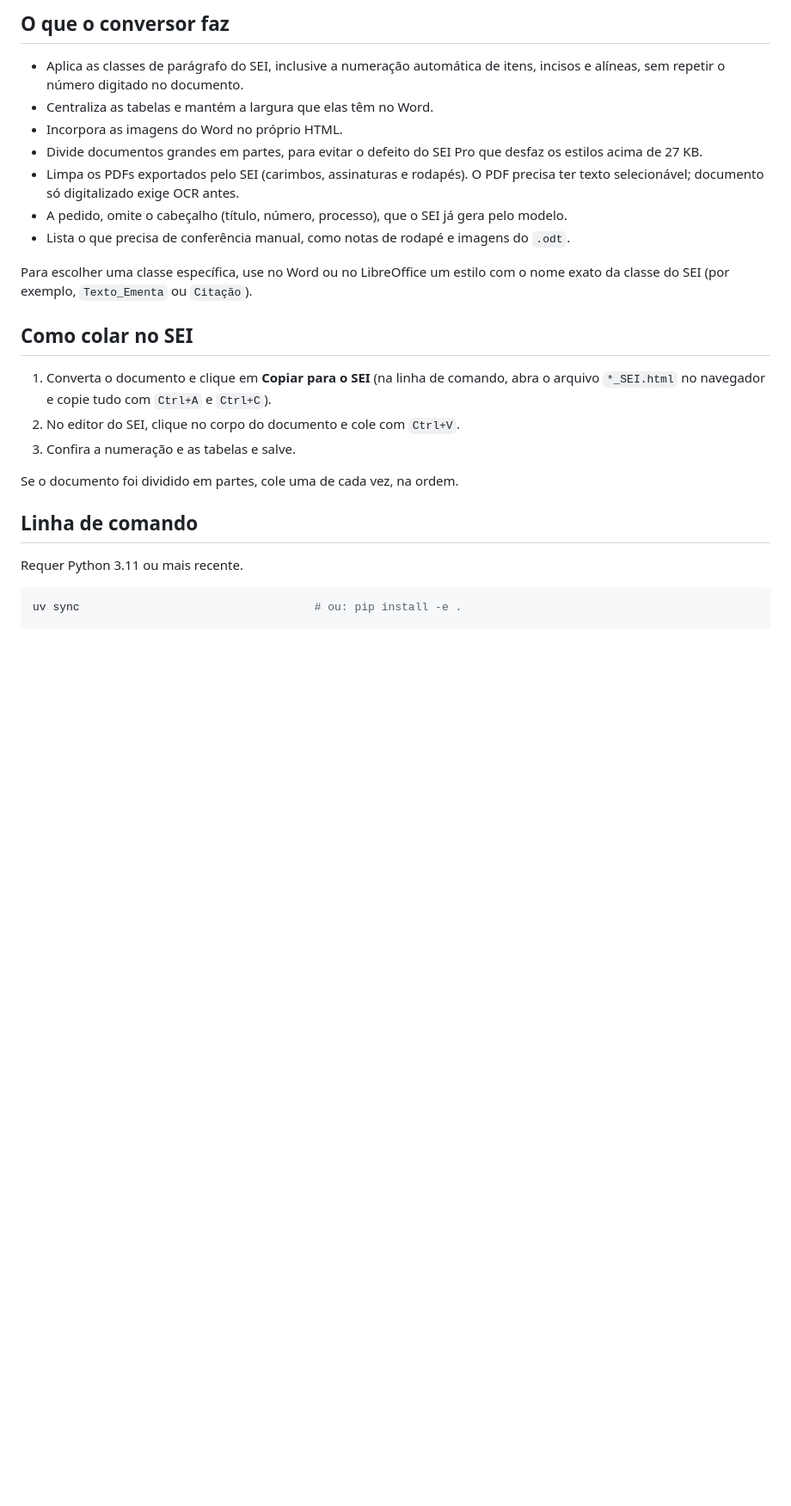
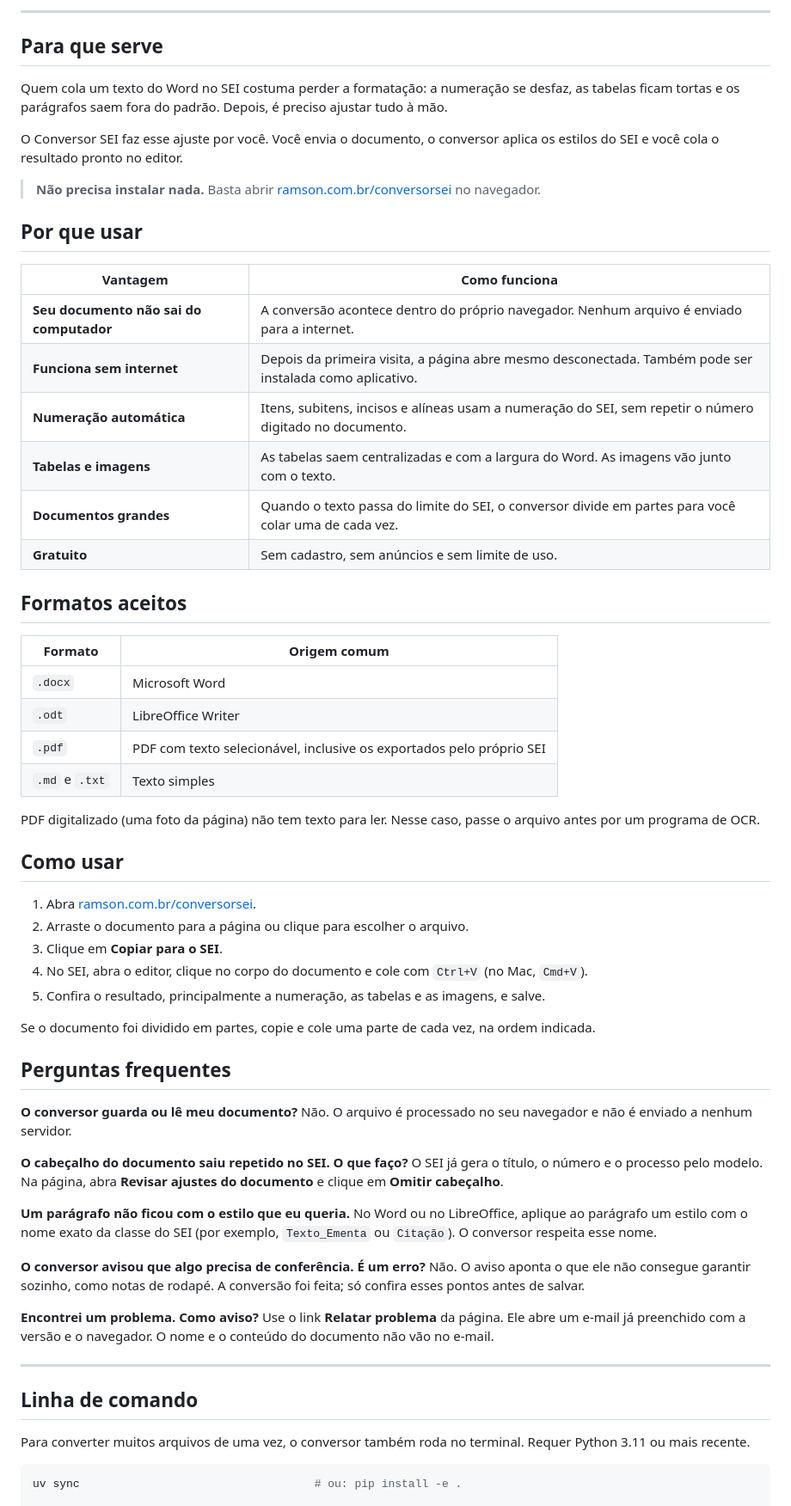
Before and after one commit to pancoh/conversorsei, a Markdown page: README.md, the part around one of its changes. Shown at 86% size. GitHub-like rendering; blank space fills up the shorter version.

````diff
--- a/README.md
+++ b/README.md
@@ -14,32 +27,77 @@ Confira sempre o resultado antes de salvar no SEI, principalmente imagens e tabe
 
-## O que o conversor faz
+---
 
-- Aplica as classes de parágrafo do SEI, inclusive a numeração automática de itens, incisos e
-  alíneas, sem repetir o número digitado no documento.
-- Centraliza as tabelas e mantém a largura que elas têm no Word.
-- Incorpora as imagens do Word no próprio HTML.
-- Divide documentos grandes em partes, para evitar o defeito do SEI Pro que desfaz os estilos
-  acima de 27 KB.
-- Limpa os PDFs exportados pelo SEI (carimbos, assinaturas e rodapés). O PDF precisa ter texto
-  selecionável; documento só digitalizado exige OCR antes.
-- A pedido, omite o cabeçalho (título, número, processo), que o SEI já gera pelo modelo.
-- Lista o que precisa de conferência manual, como notas de rodapé e imagens do `.odt`.
+## Para que serve
 
-Para escolher uma classe específica, use no Word ou no LibreOffice um estilo com o nome exato
-da classe do SEI (por exemplo, `Texto_Ementa` ou `Citação`).
+Quem cola um texto do Word no SEI costuma perder a formatação: a numeração se desfaz, as
+tabelas ficam tortas e os parágrafos saem fora do padrão. Depois, é preciso ajustar tudo à mão.
 
-## Como colar no SEI
+O Conversor SEI faz esse ajuste por você. Você envia o documento, o conversor aplica os estilos
+do SEI e você cola o resultado pronto no editor.
 
-1. Converta o documento e clique em **Copiar para o SEI** (na linha de comando, abra o arquivo
-   `*_SEI.html` no navegador e copie tudo com `Ctrl+A` e `Ctrl+C`).
-2. No editor do SEI, clique no corpo do documento e cole com `Ctrl+V`.
-3. Confira a numeração e as tabelas e salve.
+> **Não precisa instalar nada.** Basta abrir
+> [ramson.com.br/conversorsei](https://ramson.com.br/conversorsei/) no navegador.
 
-Se o documento foi dividido em partes, cole uma de cada vez, na ordem.
+## Por que usar
+
+| Vantagem | Como funciona |
+|---|---|
+| **Seu documento não sai do computador** | A conversão acontece dentro do próprio navegador. Nenhum arquivo é enviado para a internet. |
+| **Funciona sem internet** | Depois da primeira visita, a página abre mesmo desconectada. Também pode ser instalada como aplicativo. |
+| **Numeração automática** | Itens, subitens, incisos e alíneas usam a numeração do SEI, sem repetir o número digitado no documento. |
+| **Tabelas e imagens** | As tabelas saem centralizadas e com a largura do Word. As imagens vão junto com o texto. |
+| **Documentos grandes** | Quando o texto passa do limite do SEI, o conversor divide em partes para você colar uma de cada vez. |
+| **Gratuito** | Sem cadastro, sem anúncios e sem limite de uso. |
+
+## Formatos aceitos
+
+| Formato | Origem comum |
+|---|---|
+| `.docx` | Microsoft Word |
+| `.odt` | LibreOffice Writer |
+| `.pdf` | PDF com texto selecionável, inclusive os exportados pelo próprio SEI |
+| `.md` e `.txt` | Texto simples |
+
+PDF digitalizado (uma foto da página) não tem texto para ler. Nesse caso, passe o arquivo antes
+por um programa de OCR.
+
+## Como usar
+
+1. Abra [ramson.com.br/conversorsei](https://ramson.com.br/conversorsei/).
+2. Arraste o documento para a página ou clique para escolher o arquivo.
+3. Clique em **Copiar para o SEI**.
+4. No SEI, abra o editor, clique no corpo do documento e cole com `Ctrl+V` (no Mac, `Cmd+V`).
+5. Confira o resultado, principalmente a numeração, as tabelas e as imagens, e salve.
+
+Se o documento foi dividido em partes, copie e cole uma parte de cada vez, na ordem indicada.
+
+## Perguntas frequentes
+
+**O conversor guarda ou lê meu documento?**
+Não. O arquivo é processado no seu navegador e não é enviado a nenhum servidor.
+
+**O cabeçalho do documento saiu repetido no SEI. O que faço?**
+O SEI já gera o título, o número e o processo pelo modelo. Na página, abra
+**Revisar ajustes do documento** e clique em **Omitir cabeçalho**.
+
+**Um parágrafo não ficou com o estilo que eu queria.**
+No Word ou no LibreOffice, aplique ao parágrafo um estilo com o nome exato da classe do SEI
+(por exemplo, `Texto_Ementa` ou `Citação`). O conversor respeita esse nome.
+
+**O conversor avisou que algo precisa de conferência. É um erro?**
+Não. O aviso aponta o que ele não consegue garantir sozinho, como notas de rodapé. A conversão
+foi feita; só confira esses pontos antes de salvar.
+
+**Encontrei um problema. Como aviso?**
+Use o link **Relatar problema** da página. Ele abre um e-mail já preenchido com a versão e o
+navegador. O nome e o conteúdo do documento não vão no e-mail.
+
+---
 
 ## Linha de comando
 
-Requer Python 3.11 ou mais recente.
+Para converter muitos arquivos de uma vez, o conversor também roda no terminal. Requer Python
+3.11 ou mais recente.
 
 ```bash
 uv sync                                   # ou: pip install -e .
````
Also changed, not shown: other parts of README.md (+39 -17 lines).
